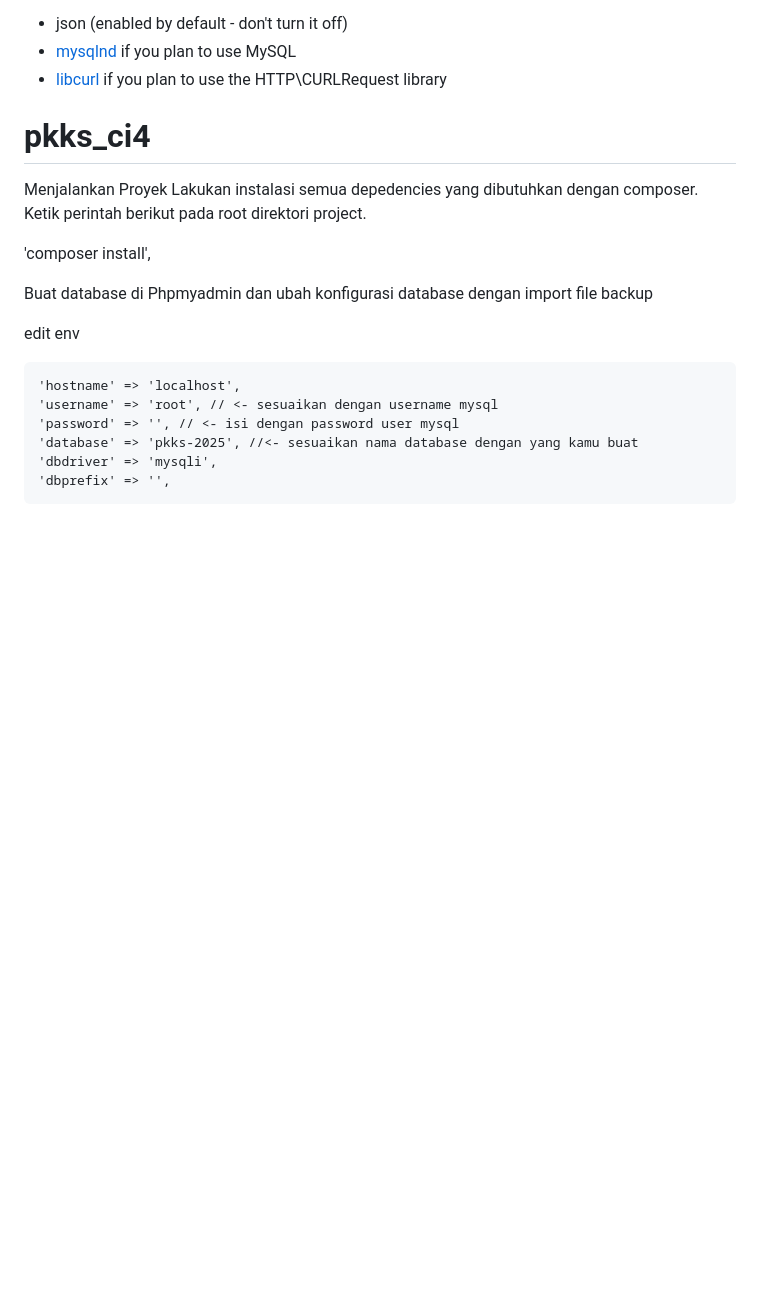
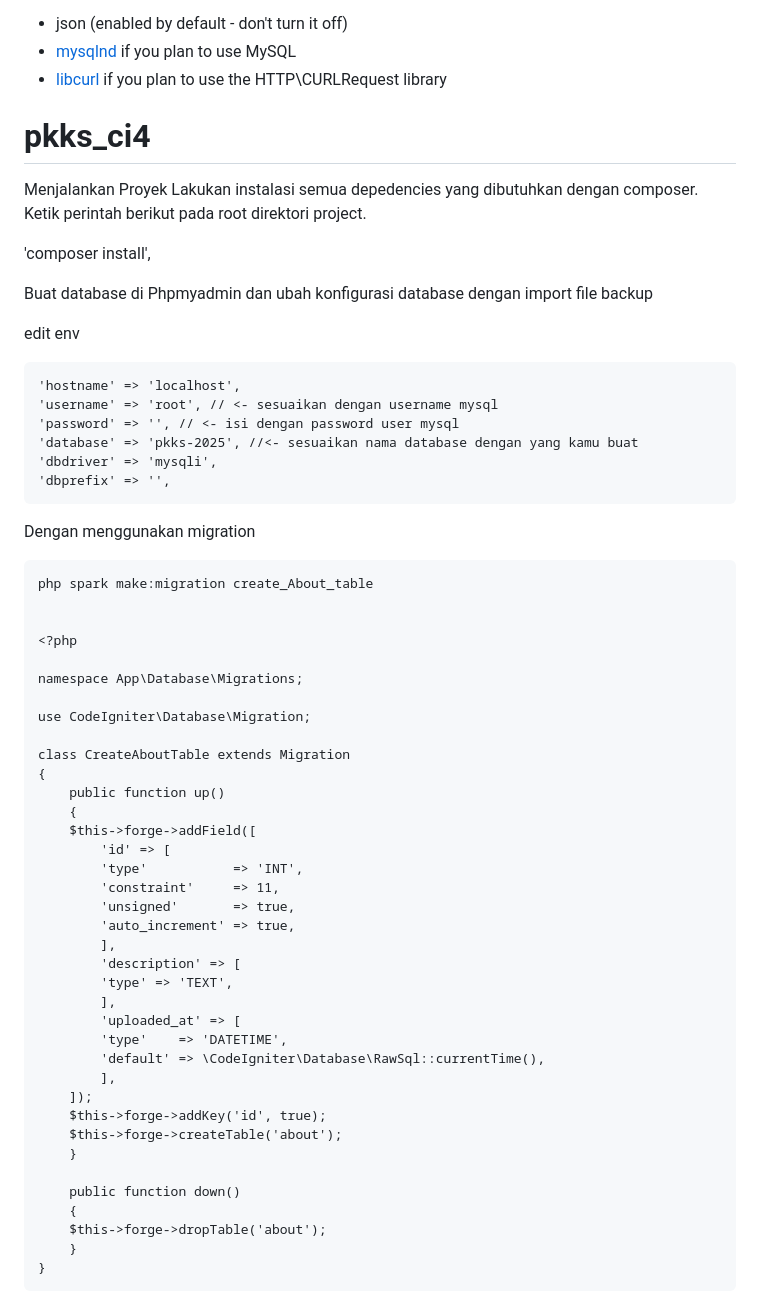
Before and after one commit to nanangriyadi/pkks_2025, a Markdown page: README.md, the part around one of its changes. Drawn GitHub-style; blank space fills up the shorter version.

```diff
--- a/README.md
+++ b/README.md
@@ -83,3 +83,45 @@ edit env
 	'database' => 'pkks-2025', //<- sesuaikan nama database dengan yang kamu buat
 	'dbdriver' => 'mysqli',
 	'dbprefix' => '',
+
+Dengan menggunakan migration
+
+	php spark make:migration create_About_table
+
+
+	<?php
+
+	namespace App\Database\Migrations;
+
+	use CodeIgniter\Database\Migration;
+
+	class CreateAboutTable extends Migration
+	{
+	    public function up()
+	    {
+		$this->forge->addField([
+		    'id' => [
+			'type'           => 'INT',
+			'constraint'     => 11,
+			'unsigned'       => true,
+			'auto_increment' => true,
+		    ],
+		    'description' => [
+			'type' => 'TEXT',
+		    ],
+		    'uploaded_at' => [
+			'type'    => 'DATETIME',
+			'default' => \CodeIgniter\Database\RawSql::currentTime(),
+		    ],
+		]);
+		$this->forge->addKey('id', true);
+		$this->forge->createTable('about');
+	    }
+
+	    public function down()
+	    {
+		$this->forge->dropTable('about');
+	    }
+	}
+
+
```
Also changed, not shown: other parts of README.md (+68 -0 lines).
